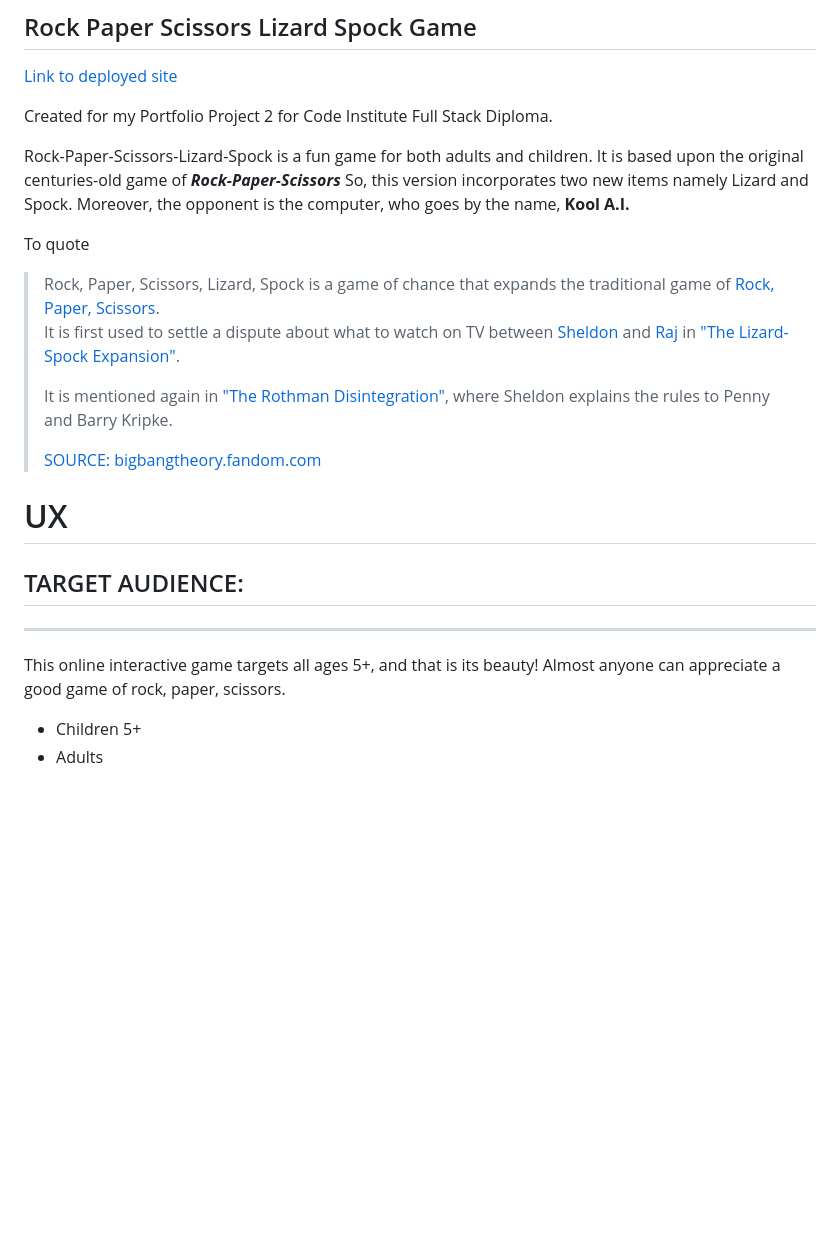
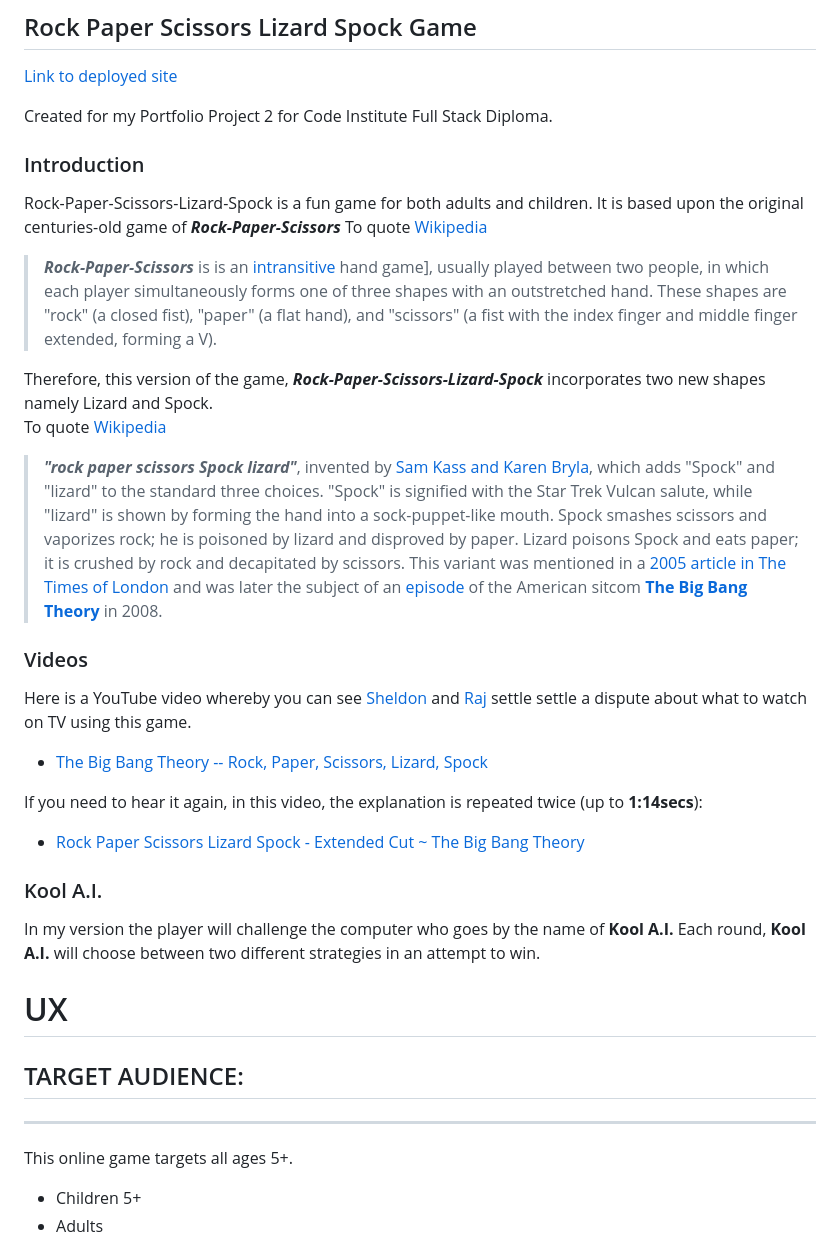
Before and after one commit to DelroyGayle/RockPaperScissorsLizardSpockVersion1, a Markdown page: README.md, the part around the change. Drawn GitHub-style; blank space fills up the shorter version.

Commit message:
Update README.md
Add an introduction and the history of Rock-Paper-Scissors-Lizard-Spock

```diff
--- a/README.md
+++ b/README.md
@@ -6,16 +6,29 @@
 
 Created for my Portfolio Project 2 for Code Institute Full Stack Diploma.
 
+### Introduction
 Rock-Paper-Scissors-Lizard-Spock is a fun game for both adults and children.
 It is based upon the original centuries-old game of ***Rock-Paper-Scissors***
-So, this version incorporates two new items namely Lizard and Spock.
-Moreover, the opponent is the computer, who goes by the name, **Kool A.I.**
+To quote [Wikipedia](https://en.wikipedia.org/wiki/Rock_paper_scissors)
+> ***Rock-Paper-Scissors*** is is an [intransitive](https://en.wikipedia.org/wiki/Intransitive_game) hand game], usually played between two people, in which each player simultaneously forms one of three shapes with an outstretched hand. These shapes are "rock" (a closed fist), "paper" (a flat hand), and "scissors" (a fist with the index finger and middle finger extended, forming a V).
 
-To quote
+Therefore, this version of the game, ***Rock-Paper-Scissors-Lizard-Spock*** incorporates two new shapes namely Lizard and Spock.
+<br>To quote [Wikipedia](https://en.wikipedia.org/wiki/Rock_paper_scissors)
+> ***"rock paper scissors Spock lizard"***, invented by [Sam Kass and Karen Bryla](http://www.samkass.com/theories/RPSSL.html), which adds "Spock" and "lizard" to the standard three choices. "Spock" is signified with the Star Trek Vulcan salute, while "lizard" is shown by forming the hand into a sock-puppet-like mouth. Spock smashes scissors and vaporizes rock; he is poisoned by lizard and disproved by paper. Lizard poisons Spock and eats paper; it is crushed by rock and decapitated by scissors. This variant was mentioned in a [2005 article in The Times of London](https://web.archive.org/web/20100531231332/http://www.timesonline.co.uk/tol/comment/leading_article/article1080425.ece) and was later the subject of an [episode](https://en.wikipedia.org/wiki/List_of_The_Big_Bang_Theory_episodes#ep25) of the American sitcom **[The Big Bang Theory](https://en.wikipedia.org/wiki/The_Big_Bang_Theory)** in 2008.
 
-> Rock, Paper, Scissors, Lizard, Spock is a game of chance that expands the traditional game of [Rock, Paper, Scissors](http://en.wikipedia.org/wiki/Rock_paper_scissors).<br>It is first used to settle a dispute about what to watch on TV between [Sheldon](https://bigbangtheory.fandom.com/wiki/Sheldon_Cooper) and [Raj](https://bigbangtheory.fandom.com/wiki/Rajesh_Koothrappali) in ["The Lizard-Spock Expansion"](https://bigbangtheory.fandom.com/wiki/The_Lizard-Spock_Expansion).<p>
-It is mentioned again in ["The Rothman Disintegration"](https://bigbangtheory.fandom.com/wiki/The_Rothman_Disintegration), where Sheldon explains the rules to Penny and Barry Kripke.<p>
-[SOURCE: bigbangtheory.fandom.com](https://bigbangtheory.fandom.com/wiki/Rock,_Paper,_Scissors,_Lizard,_Spock)
+### Videos
+Here is a YouTube video whereby you can see [Sheldon](https://bigbangtheory.fandom.com/wiki/Sheldon_Cooper) and [Raj](https://bigbangtheory.fandom.com/wiki/Rajesh_Koothrappali) settle settle a dispute about what to watch on TV using this game.
+
+* [The Big Bang Theory -- Rock, Paper, Scissors, Lizard, Spock](https://www.youtube.com/watch?v=iSHPVCBsnLw)
+
+If you need to hear it again, in this video, the explanation is repeated twice (up to **1:14secs**):
+
+* [Rock Paper Scissors Lizard Spock - Extended Cut ~ The Big Bang Theory](https://www.youtube.com/watch?v=x5Q6-wMx-K8)
+
+### Kool A.I.
+
+In my version the player will challenge the computer who goes by the name of **Kool A.I.**
+Each round, **Kool A.I.** will choose between two different strategies in an attempt to win.
 
 # UX
 
@@ -23,7 +36,7 @@ It is mentioned again in ["The Rothman Disintegration"](https://bigbangtheory.fa
 
 * * *
 
-This online interactive game targets all ages 5+, and that is its beauty! Almost anyone can appreciate a good game of rock, paper, scissors.
+This online game targets all ages 5+.
 
 *   Children 5+
 *   Adults
```
